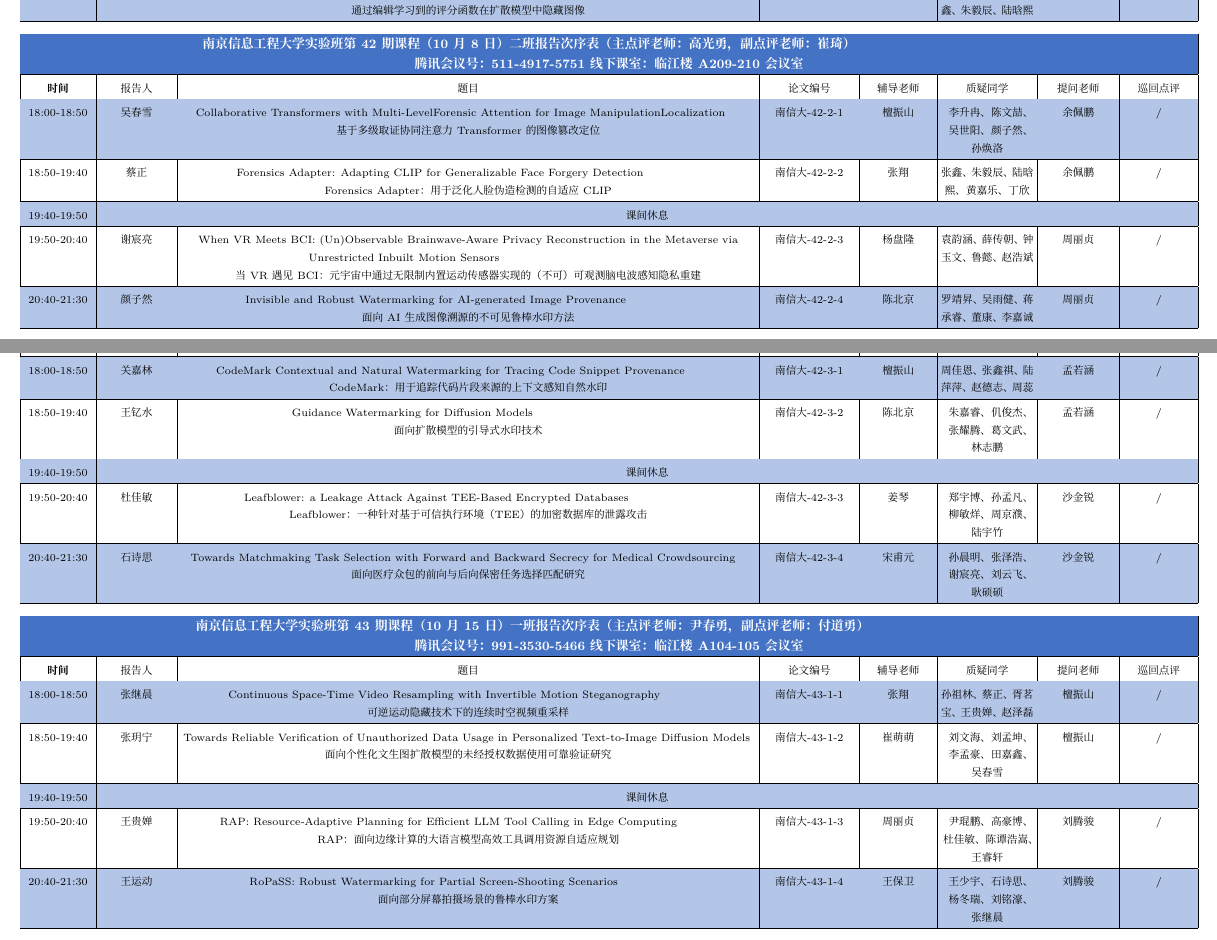
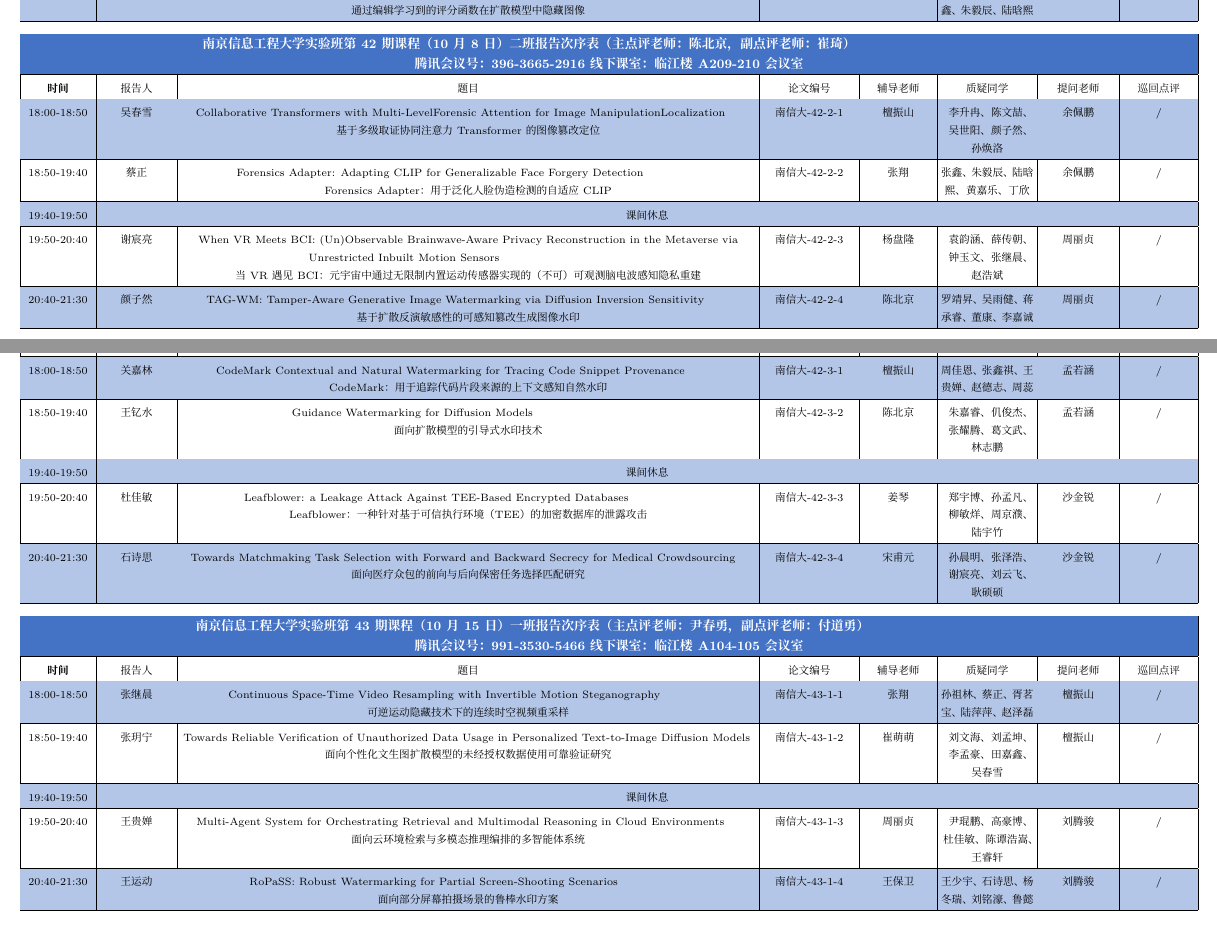
Before and after one commit to shinyyao/FangClass-Schedule, a LaTeX document (main.tex, which reads schedule-data2.tex): two parts of pages 8 and 9 of 15, joined at a grey line, cut so that both start at the same text. Compiled offline with XeLaTeX; a missing font is replaced by an installed copy or a similar font.

Commit message:
0929 update

```diff
--- a/schedule-data2.tex
+++ b/schedule-data2.tex
@@ -43,7 +43,7 @@ GenShield：用于人工智能生成图像的统一检测与伪像校正}
 
 \Needspace{7.5cm}
 \begin{tabularx}{\textwidth}{|C{1.65cm}|C{1.75cm}|Y|C{2.20cm}|C{1.70cm}|C{2.20cm}|C{1.80cm}|C{1.70cm}|}
-\SessionTitle{南京信息工程大学实验班第42期课程（10月8日）二班报告次序表（主点评老师：高光勇，副点评老师：崔琦）\newline 腾讯会议号：511-4917-5751 线下课室：临江楼A209-210会议室}
+\SessionTitle{南京信息工程大学实验班第42期课程（10月8日）二班报告次序表（主点评老师：陈北京，副点评老师：崔琦）\newline 腾讯会议号：396-3665-2916 线下课室：临江楼A209-210会议室}
 \HeaderRow
 \ReportBlue{18:00-18:50}{吴春雪}
 {Collaborative Transformers with Multi-LevelForensic Attention for Image ManipulationLocalization\newline
@@ -66,11 +66,11 @@ GenShield：用于人工智能生成图像的统一检测与伪像校正}
 {When VR Meets BCI: (Un)Observable Brainwave-Aware Privacy Reconstruction in the Metaverse via Unrestricted Inbuilt Motion Sensors\newline 当VR遇见BCI：元宇宙中通过无限制内置运动传感器实现的（不可）可观测脑电波感知隐私重建}
 {南信大-42-2-3}
 {杨盘隆}
-{袁韵涵、薛传朝、钟玉文、鲁懿、赵浩斌}
+{袁韵涵、薛传朝、钟玉文、张继晨、赵浩斌}
 {周丽贞}{/}
 
 \ReportBlue{20:40-21:30}{颜子然}
-{Invisible and Robust Watermarking for AI-generated Image  Provenance  \newline 面向AI生成图像溯源的不可见鲁棒水印方法}
+{TAG-WM: Tamper-Aware Generative Image Watermarking via Diffusion Inversion Sensitivity \newline 基于扩散反演敏感性的可感知篡改生成图像水印}
 {南信大-42-2-4}
 {陈北京}
 {罗靖昇、吴雨健、蒋承睿、董康、李嘉诚}
@@ -81,13 +81,13 @@ GenShield：用于人工智能生成图像的统一检测与伪像校正}
 
 \Needspace{7.5cm}
 \begin{tabularx}{\textwidth}{|C{1.65cm}|C{1.75cm}|Y|C{2.20cm}|C{1.70cm}|C{2.20cm}|C{1.80cm}|C{1.70cm}|}
-\SessionTitle{南京信息工程大学实验班第42期课程（10月8日）三班报告次序表（主点评老师：熊礼治，副点评老师：袁程胜）\newline 腾讯会议号：634-7226-4550 线下课室：临江楼A213-214会议室}
+\SessionTitle{南京信息工程大学实验班第42期课程（10月8日）三班报告次序表（主点评老师：熊礼治，副点评老师：袁程胜）\newline 腾讯会议号：978-6771-4488 线下课室：临江楼A213-214会议室}
 \HeaderRow
 \ReportBlue{18:00-18:50}{关嘉林}
 {CodeMark Contextual and Natural Watermarking for Tracing Code Snippet Provenance \newline CodeMark：用于追踪代码片段来源的上下文感知自然水印}
 {南信大-42-3-1}
 {檀振山}
-{周佳恩、张鑫祺、陆萍萍、赵德志、周蕊}
+{周佳恩、张鑫祺、王贵婵、赵德志、周蕊}
 {孟若涵}{/}
 
 \ReportWhite{18:50-19:40}{王钇水}
@@ -130,7 +130,7 @@ GenShield：用于人工智能生成图像的统一检测与伪像校正}
 可逆运动隐藏技术下的连续时空视频重采样}
 {南信大-43-1-1}
 {张翔}
-{孙祖林、蔡正、胥茗宝、王贵婵、赵泽磊}
+{孙祖林、蔡正、胥茗宝、陆萍萍、赵泽磊}
 {檀振山}{/}
 
 \ReportWhite{18:50-19:40}{张玥宁}
@@ -144,8 +144,8 @@ GenShield：用于人工智能生成图像的统一检测与伪像校正}
 \BreakRow{19:40-19:50}{课间休息}
 
 \ReportWhite{19:50-20:40}{王贵婵}
-{RAP: Resource‑Adaptive Planning for Efficient LLM Tool Calling in Edge Computing \newline
-RAP：面向边缘计算的大语言模型高效工具调用资源自适应规划}
+{Multi-Agent System for Orchestrating Retrieval and Multimodal Reasoning in Cloud Environments \newline
+面向云环境检索与多模态推理编排的多智能体系统}
 {南信大-43-1-3}
 {周丽贞}
 {尹琨鹏、高豪博、杜佳敏、陈谭浩嵩、王睿轩}
```
Also changed, not shown: main.pdf, schedule-data2.tex (19 more changed lines), 1 other file.
